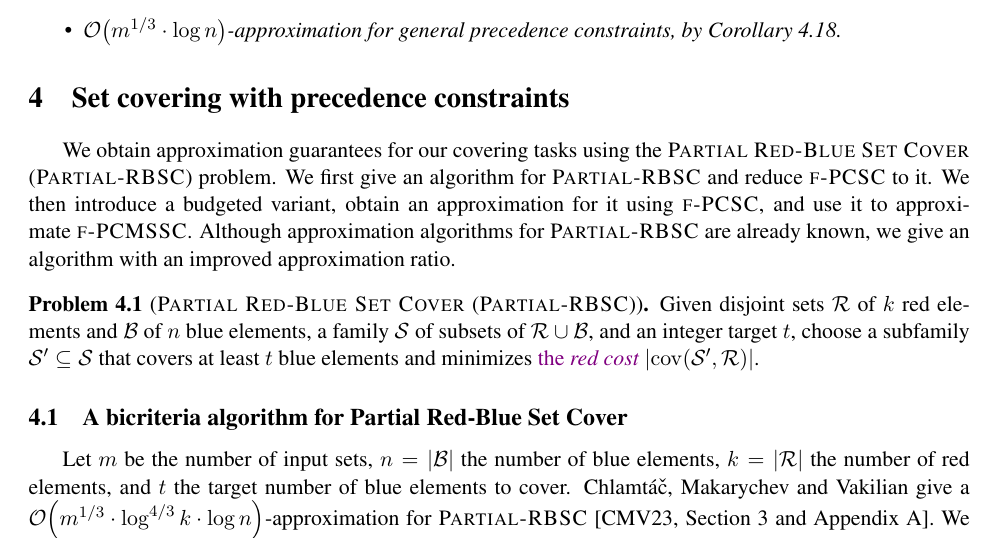
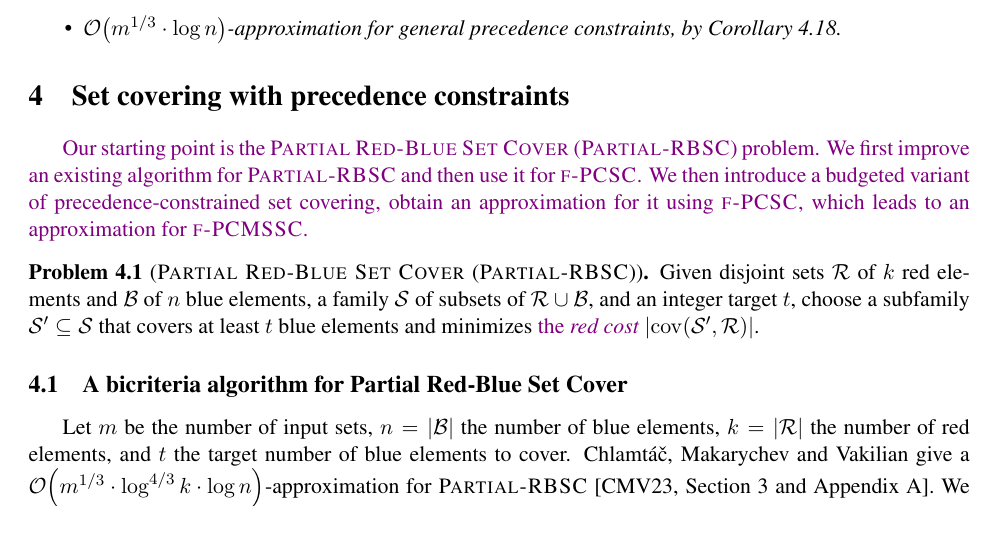
Before and after one commit to MSzyfel/Active-Learning-and-Covering-Problems-with-Precedence, a LaTeX paper (main_arxiv.tex, which reads sections/set_covering_section.tex): part of page 11 of 46, cut so that both start at the same text. Compiled offline with pdfLaTeX.

Commit message:
Sec.4., (sync)

```diff
--- a/main_arxiv.tex
+++ b/main_arxiv.tex
@@ -115,6 +115,7 @@
 \newcommand{\ProblemGSO}{\textup{\textsc{GSO}}}
 \newcommand{\ProblemLPGST}{\textup{\textsc{LPGST}}}
 \newcommand{\ProblemPCMK}{\textup{\textsc{PCMK}}}
+\newcommand{\ProblemMGL}{\textup{\textsc{MGL}}}
 
 \newcommand{\ProcDecisionTree}{\textsc{DecisionTree}{} }
 \newcommand{\blackBox}{\textsc{FindCover}{} }
--- a/sections/set_covering_section.tex
+++ b/sections/set_covering_section.tex
@@ -2,7 +2,8 @@
 
 % Similarly as in previous section we assume our input instance to be unweighted. Note that the analysis of the following procedures works also in the weighted setting, where every element $u\in\cU$ has a weight $w(u)$ and the goal is to maximize the total weight of covered elements or cover at least a given total weight of elements with minimal size of the cover. Since this generalization is straightforward we omit it for clarity.
 
-We obtain approximation guarantees for our covering tasks using the \textup{\textsc{Partial Red-Blue Set Cover}} ($\ProblemPRBSC$) problem. We first give an algorithm for $\ProblemPRBSC$ and reduce $\ProblemPCSC$ to it. We then introduce a budgeted variant, obtain an approximation for it using $\ProblemPCSC$, and use it to approximate $\ProblemPCMSSC$. Although approximation algorithms for $\ProblemPRBSC$ are already known, we give an algorithm with an improved approximation ratio.
+\DDfix{Our starting point is the \textup{\textsc{Partial Red-Blue Set Cover}} ($\ProblemPRBSC$) problem.
+We first improve an existing algorithm for $\ProblemPRBSC$ and then use it for $\ProblemPCSC$. We then introduce a budgeted variant of precedence-constrained set covering, obtain an approximation for it using $\ProblemPCSC$, which leads to an approximation for $\ProblemPCMSSC$.}
 
 \begin{problem}[\textup{\textsc{Partial Red-Blue Set Cover}} ($\ProblemPRBSC$)] \label{problem:PRBSC}
 Given disjoint sets $\cR$ of $k$ red elements and $\cB$ of $n$ blue elements, a family $\cS$ of subsets of $\cR\cup\cB$, and an integer target $t$, choose a subfamily $\cS'\subseteq\cS$ that covers at least $t$ blue elements and minimizes \DDfix{the \emph{red cost}} $\spr{\cov\br{\cS',\cR}}$.
```
Also changed, not shown: sections/set_covering_section.tex (2 more changed lines).
